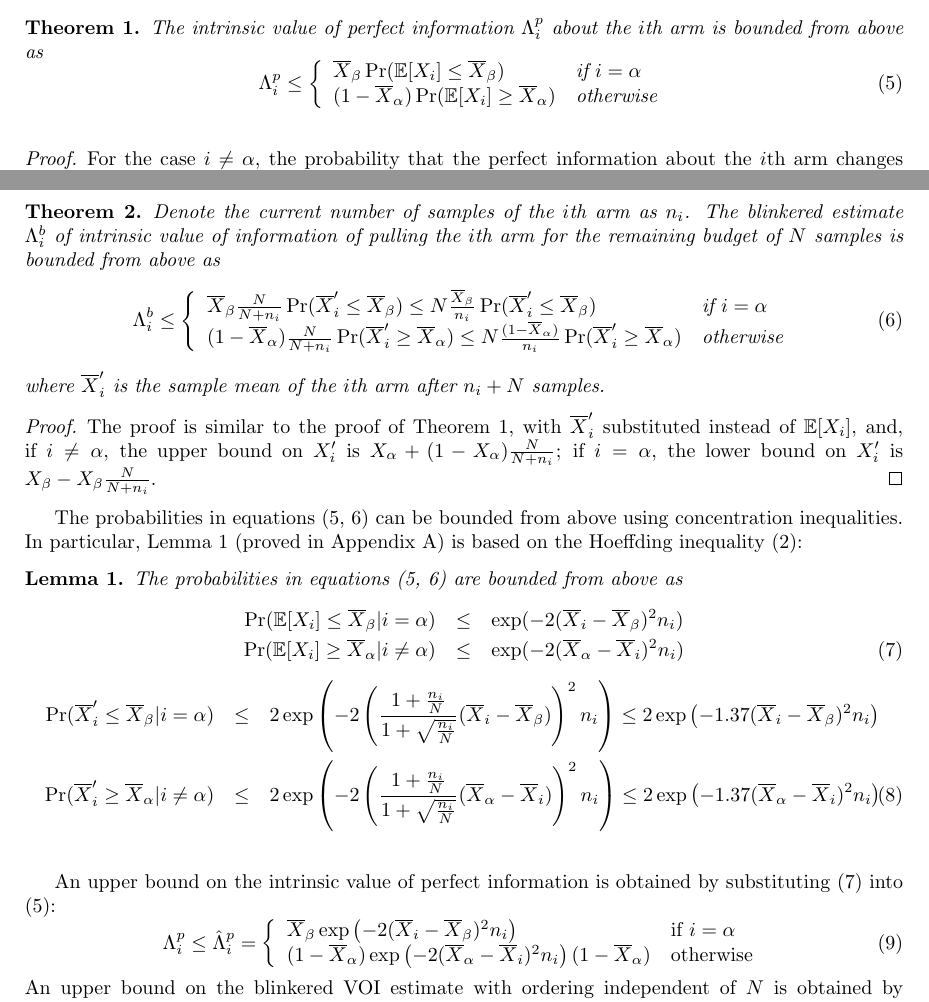
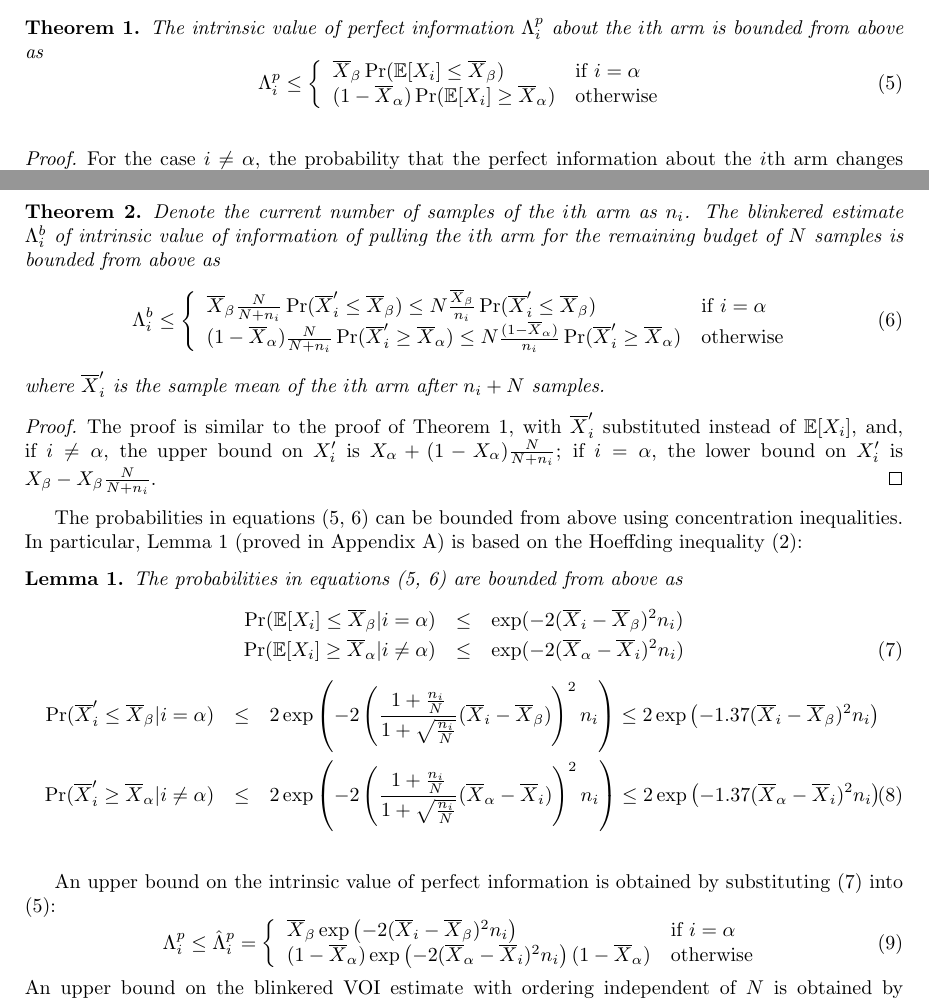
Before and after one commit to dtolpin/uct, a LaTeX paper (paper/vago/paper.tex): two parts of pages 2 and 3 of 10, joined at a grey line, cut so that both start at the same text. Compiled offline with pdfLaTeX.

Commit message:
if, otherwise in rm

```diff
--- a/paper/vago/paper.tex
+++ b/paper/vago/paper.tex
@@ -129,8 +129,8 @@ maximum possible increase in the reward:
 \begin{equation}
   \Lambda_i^p \le \left\{
   \begin{array}{l l}
-    \overline X_\beta \Pr(\IE[X_i] \le \overline X_\beta) & \mbox{if $i=\alpha$} \\
-    (1-\overline X_\alpha)\Pr(\IE[X_i] \ge \overline X_\alpha) & \mbox{otherwise}
+    \overline X_\beta \Pr(\IE[X_i] \le \overline X_\beta) & \mbox{{\rm if} $i=\alpha$} \\
+    (1-\overline X_\alpha)\Pr(\IE[X_i] \ge \overline X_\alpha) & \mbox{\rm otherwise}
   \end{array} \right.
 \label{eqn:thm-vopi}
 \end{equation}
@@ -167,9 +167,9 @@ estimate of the arm pulled fewer times so far should be higher.
   \Lambda_i^b \le \left\{
   \begin{array}{l l}
     \overline X_\beta\frac N {N+n_i}\Pr(\overline X_i'\le\overline X_\beta)
-    \le N\frac {\overline X_\beta} {n_i}\Pr(\overline X_i'\le\overline X_\beta) & \mbox{if $i=\alpha$} \\
+    \le N\frac {\overline X_\beta} {n_i}\Pr(\overline X_i'\le\overline X_\beta) & \mbox{{\rm if} $i=\alpha$} \\
     (1-\overline  X_\alpha)\frac N {N+n_i}\Pr(\overline X_i'\ge\overline X_\alpha)
-       \le N\frac {(1-\overline  X_\alpha)} {n_i}\Pr(\overline X_i'\ge\overline X_\alpha) & \mbox{otherwise}
+       \le N\frac {(1-\overline  X_\alpha)} {n_i}\Pr(\overline X_i'\ge\overline X_\alpha) & \mbox{\rm otherwise}
   \end{array} \right.
 \label{eqn:thm-be}
 \end{equation}
@@ -218,8 +218,8 @@ An upper bound on the intrinsic value of perfect information is obtained by subs
 \begin{equation}
   \Lambda_i^p \le \hat\Lambda_i^p=\left\{
   \begin{array}{l l}
-    \overline X_\beta\exp\left(- 2(\overline X_i - \overline X_\beta)^2 n_i \right) & \mbox{if $i=\alpha$} \\
-    (1-\overline  X_\alpha)\exp\left(- 2(\overline X_\alpha - \overline X_i)^2 n_i \right)(1-\overline  X_\alpha)  &  \mbox{otherwise}
+    \overline X_\beta\exp\left(- 2(\overline X_i - \overline X_\beta)^2 n_i \right) & \mbox{{\rm if} $i=\alpha$} \\
+    (1-\overline  X_\alpha)\exp\left(- 2(\overline X_\alpha - \overline X_i)^2 n_i \right)(1-\overline  X_\alpha)  &  \mbox{\rm otherwise}
   \end{array} \right.
 \label{eqn:bound-perf-hoeffding}
 \end{equation}
```
Also changed, not shown: paper/vago/paper.tex (20 more changed lines).
